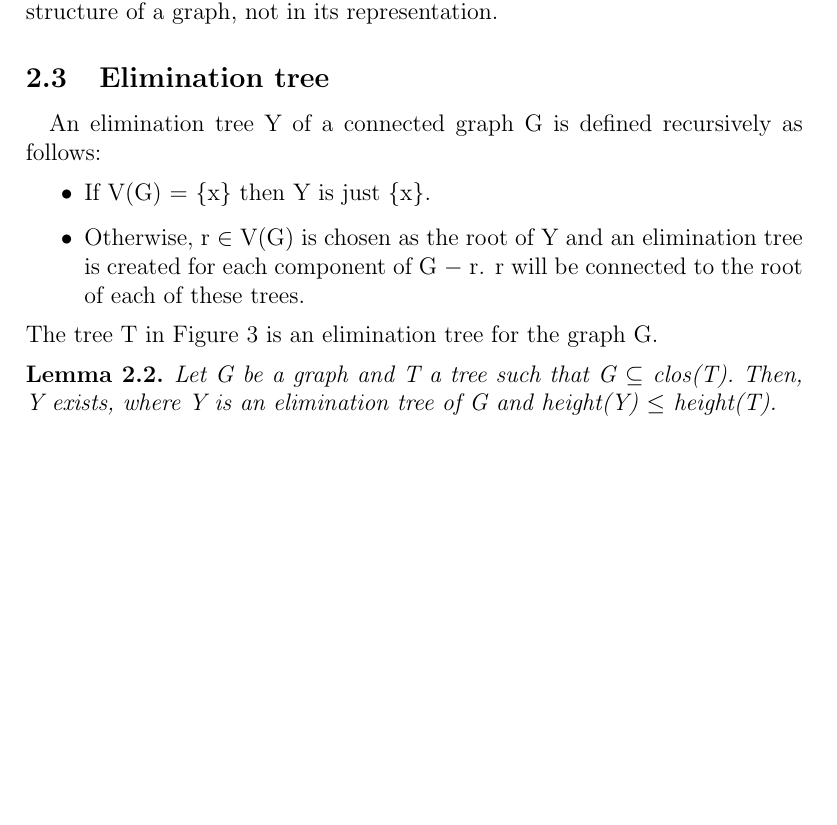
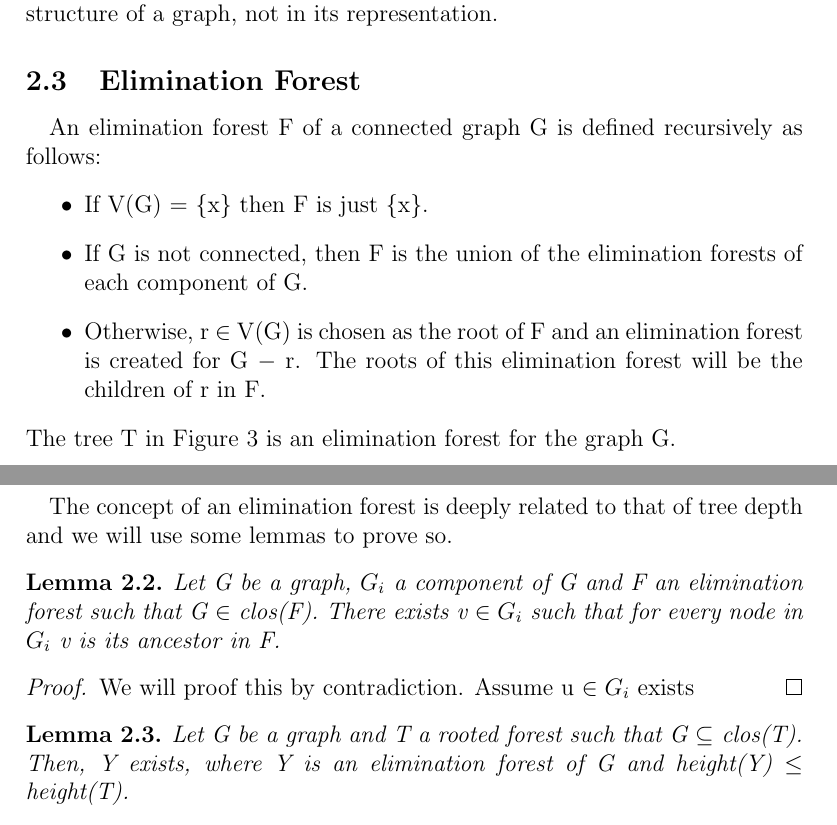
Before and after one commit to amujika/About-Tree-Depth, a LaTeX document (main.tex, which reads Introduction_to_Tree_Depth/Introduction_to_Tree-Depth.tex): part of page 4 of 10 before the commit and two parts of pages 4 and 5 of 10 after it, the two joined at a grey line, cut so that both start at the same text, the shorter picture padded with empty space. Compiled offline with pdfLaTeX.

Commit message:
temporal commit, ignore this

```diff
--- a/Introduction_to_Tree_Depth/Introduction_to_Tree-Depth.tex
+++ b/Introduction_to_Tree_Depth/Introduction_to_Tree-Depth.tex
@@ -26,20 +26,31 @@ The tree-depth td(G) of a graph G is the minimum height of a rooted forest F suc
 \caption{The graph G and tree T are in the left and right respectively. The doted edges in T, represent the clos(T). Because G $\subseteq$ clos(T), height(T) = 4 and the definition of tree depth we just gave, we know that td(G) is at most 4.\label{fig:3d-cube}}
 \end{figure}
 \paragraph{}
-The tree depth of a graph G is a numerical invariant of a graph. In other words, the tree depth is a property that depends only  on the abstract structure of a graph, not in its	 representation.
+The tree depth of a graph G is a numerical invariant of a graph. In other words, the tree depth is a property that depends only  on the abstract structure of a graph, not in its representation.
 
-\subsection{Elimination tree}
+\subsection{Elimination Forest}
 \paragraph{}
-An elimination tree Y of a connected graph G is defined recursively as follows:
+An elimination forest F of a connected graph G is defined recursively as follows:
 \begin{itemize}
-  \item If V(G) = \{x\} then Y is just \{x\}.
-  \item Otherwise, r $\in$ V(G) is chosen as the root of Y and an elimination tree is created for each component of G $-$ r. r will be connected to the root of each of these trees.
+  \item If V(G) = \{x\} then F is just \{x\}.
+  \item If G is not connected, then F is the union of the elimination forests of each component of G.
+  \item Otherwise, r $\in$ V(G) is chosen as the root of F and an elimination forest is created for G $-$ r. The roots of this elimination forest will be the children of r in F.
 \end{itemize}
-The tree T in Figure~\ref{fig:3d-cube} is an elimination tree for the graph G.
+The tree T in Figure~\ref{fig:3d-cube} is an elimination forest for the graph G.
+
+\paragraph{}
+The concept of an elimination forest is deeply related to that of tree depth and we will use some lemmas to prove so.
+
+\begin{lemma}
+Let G be a graph, $G_i$ a component of G and F an elimination forest such that G $\in$ clos(F). There exists v $\in G_i$ such that for every node in $G_i$ v is its ancestor in F.
+\end{lemma}
+\begin{proof}
+We will proof this by contradiction. Assume u $\in G_i$ exists
+\end{proof}
 
 \begin{lemma}
 \label{lema:min-ET}
-Let G be a graph and T a tree such that G $\subseteq$ clos(T). Then, Y exists, where Y is an elimination tree of G and height(Y) $\leq$ height(T).
+Let G be a graph and T a rooted forest such that G $\subseteq$ clos(T). Then, Y exists, where Y is an elimination forest of G and height(Y) $\leq$ height(T).
 \end{lemma}
 
 \begin{proof}
```
